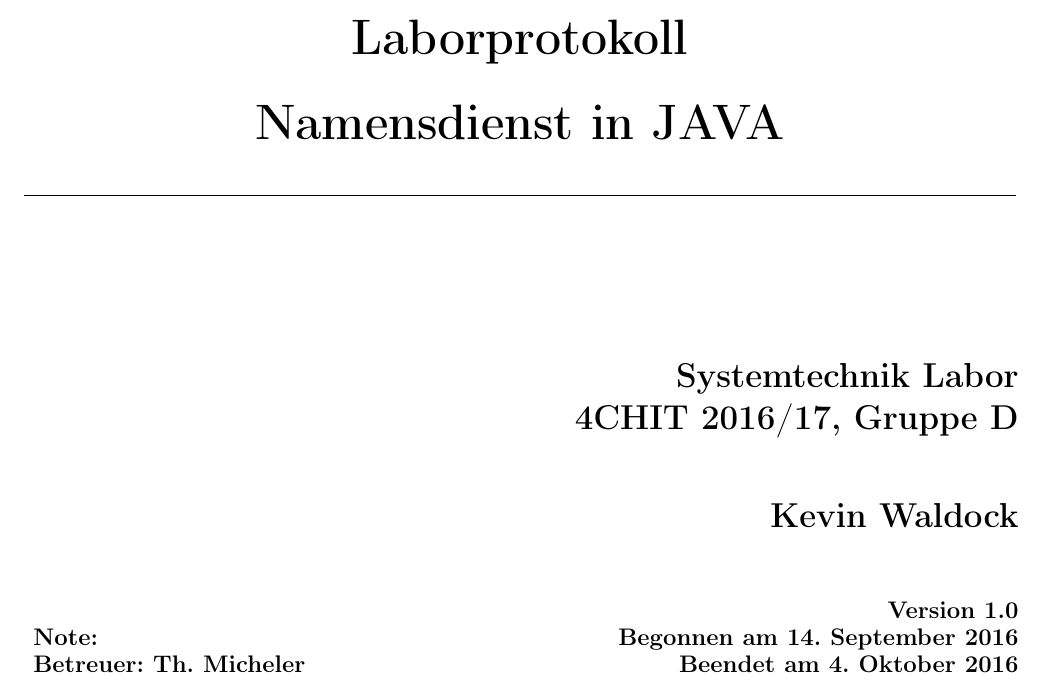
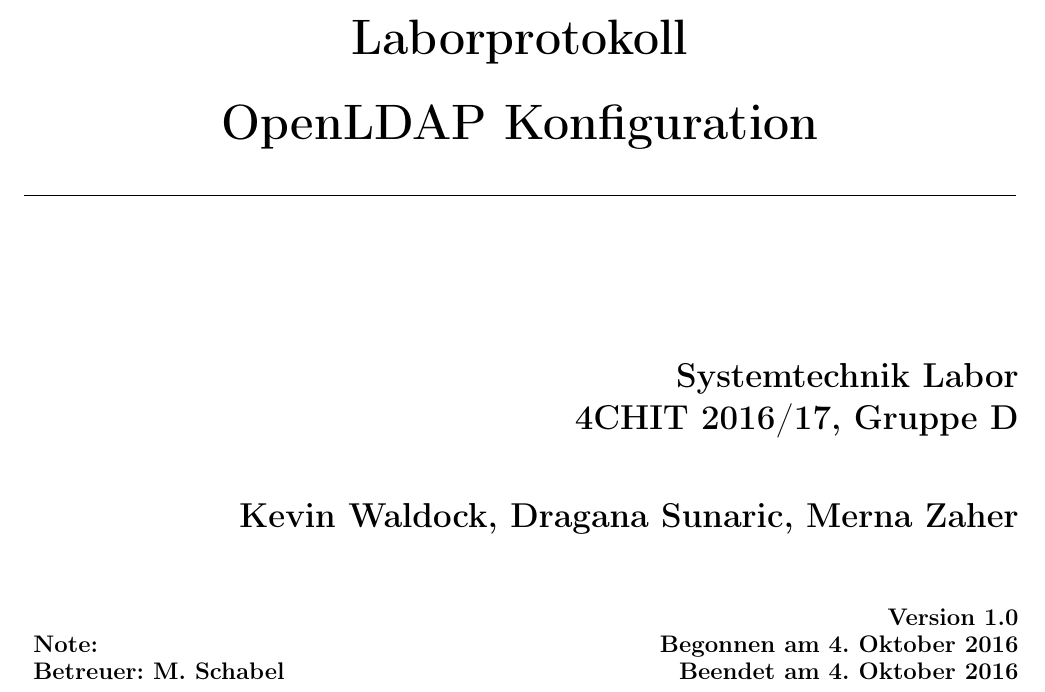
Before and after one commit to KevinW1998/SharedProtocols, a LaTeX document (L01 - SAMB/document.tex): part of page 1 of 5, cut so that both start at the same text. Compiled offline with pdfLaTeX.

Commit message:
Updated Protocol Title Page

```diff
--- a/L01 - SAMB/document.tex
+++ b/L01 - SAMB/document.tex
@@ -8,18 +8,18 @@
 % Change those informations
 % If you need umlauts you have to escape them, e.g. for an ü you have to write \"u
 \gdef\mytitle{Laborprotokoll}
-\gdef\mythema{Namensdienst in JAVA}
+\gdef\mythema{OpenLDAP Konfiguration}
 
 \gdef\mysubject{Systemtechnik Labor}
 \gdef\mycourse{4CHIT 2016/17, Gruppe D}
-\gdef\myauthor{Kevin Waldock}
+\gdef\myauthor{Kevin Waldock, Dragana Sunaric, Merna Zaher}
 
 \gdef\myversion{1.0}
-\gdef\mybegin{Begonnen am \setdate{2016}{09}{14}\datedate}
+\gdef\mybegin{Begonnen am \setdate{2016}{10}{04}\datedate}
 \gdef\myfinish{Beendet am \today}
 
 \gdef\mygrade{Note:}
-\gdef\myteacher{Betreuer: Th. Micheler}
+\gdef\myteacher{Betreuer: M. Schabel}
 %
 %%%%%%%%%%%%%%%%%%%%%%%%%%%%%
 
```
